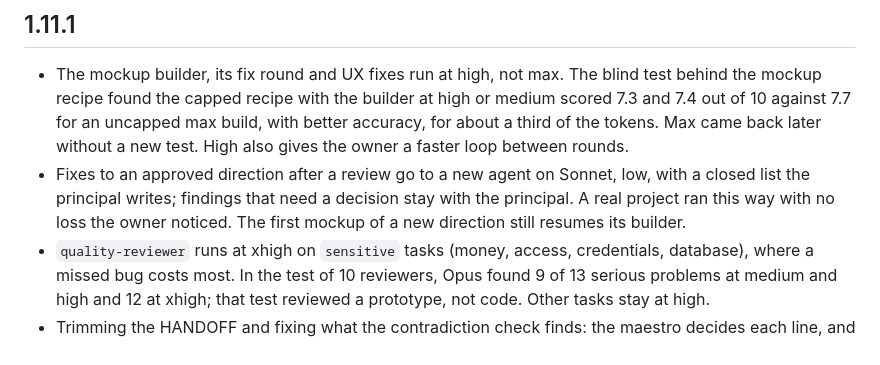
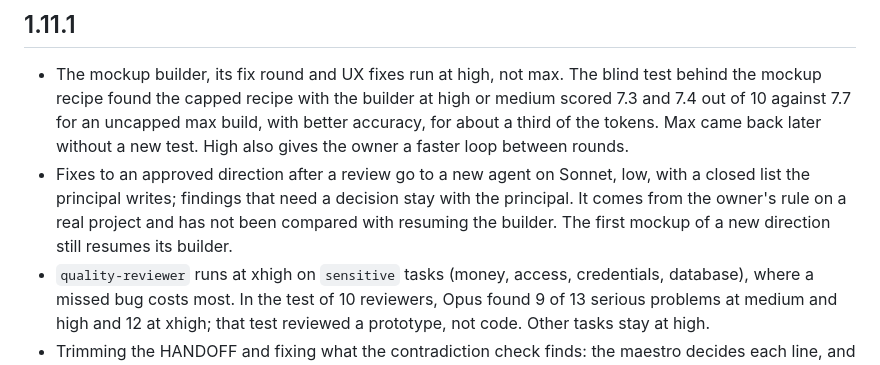
Before and after one commit to oarthurbg/orchestra, a Markdown page: CHANGELOG.md, the part around the change. GitHub-like rendering.

Commit message:
Changelog: say the closed-list fixer is untested
Co-Authored-By: Claude Opus 5.5 <noreply@anthropic.com>

```diff
--- a/CHANGELOG.md
+++ b/CHANGELOG.md
@@ -5,7 +5,7 @@ What changed in each version of the orchestra plugin. The band's Changelog butto
 ## 1.11.1
 
 - The mockup builder, its fix round and UX fixes run at high, not max. The blind test behind the mockup recipe found the capped recipe with the builder at high or medium scored 7.3 and 7.4 out of 10 against 7.7 for an uncapped max build, with better accuracy, for about a third of the tokens. Max came back later without a new test. High also gives the owner a faster loop between rounds.
-- Fixes to an approved direction after a review go to a new agent on Sonnet, low, with a closed list the principal writes; findings that need a decision stay with the principal. A real project ran this way with no loss the owner noticed. The first mockup of a new direction still resumes its builder.
+- Fixes to an approved direction after a review go to a new agent on Sonnet, low, with a closed list the principal writes; findings that need a decision stay with the principal. It comes from the owner's rule on a real project and has not been compared with resuming the builder. The first mockup of a new direction still resumes its builder.
 - `quality-reviewer` runs at xhigh on `sensitive` tasks (money, access, credentials, database), where a missed bug costs most. In the test of 10 reviewers, Opus found 9 of 13 serious problems at medium and high and 12 at xhigh; that test reviewed a prototype, not code. Other tasks stay at high.
 - Trimming the HANDOFF and fixing what the contradiction check finds: the maestro decides each line, and the `mechanic` (Haiku, low) only applies that list. In 1.10.0 the mechanic trimmed on its own, which is a summary, and summaries drop facts.
 
```
